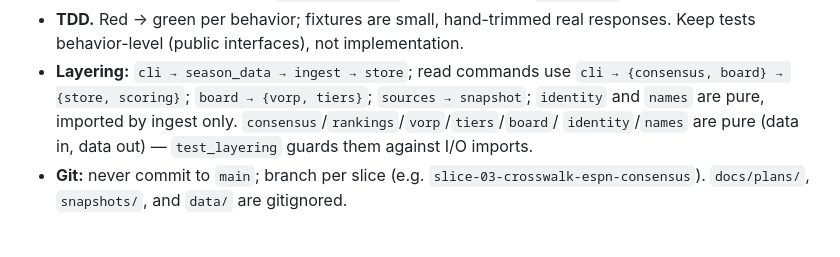
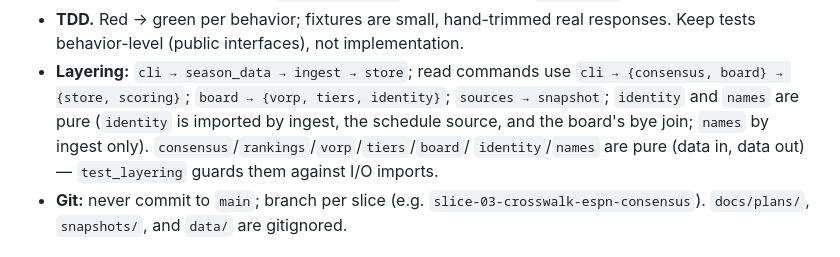
Before and after one commit to brian-bell/ffb, a Markdown page: AGENTS.md, the part around the change. Rendered like a GitHub page.

```diff
--- a/AGENTS.md
+++ b/AGENTS.md
@@ -272,8 +272,9 @@ time (a file path, **not** a Python import). Nothing in `src/ffb/` knows about i
   responses. Keep tests behavior-level (public interfaces), not implementation.
 - **Layering:** `cli → season_data → ingest → store`; read commands use
   `cli → {consensus, board} → {store, scoring}`;
-  `board → {vorp, tiers}`; `sources → snapshot`; `identity` and `names` are pure,
-  imported by ingest only. `consensus`/`rankings`/`vorp`/`tiers`/`board`/
+  `board → {vorp, tiers, identity}`; `sources → snapshot`; `identity` and `names`
+  are pure (`identity` is imported by ingest, the schedule source, and the
+  board's bye join; `names` by ingest only). `consensus`/`rankings`/`vorp`/`tiers`/`board`/
   `identity`/`names` are pure (data in, data out) — `test_layering` guards them
   against I/O imports.
 - **Git:** never commit to `main`; branch per slice (e.g.
```
Also changed, not shown: README.md (+9 -2 lines), docs/data-sources.md (+49 -6 lines).
